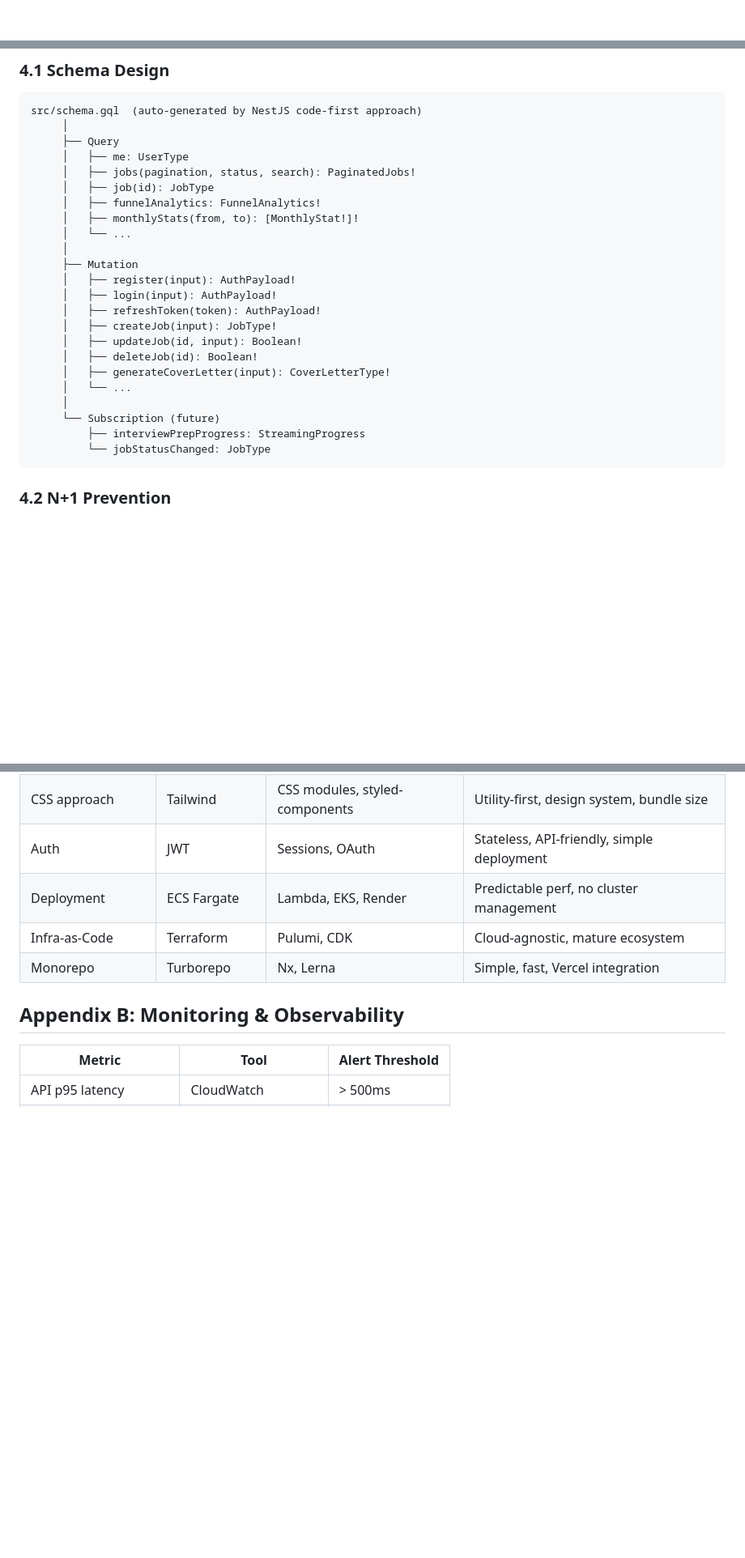
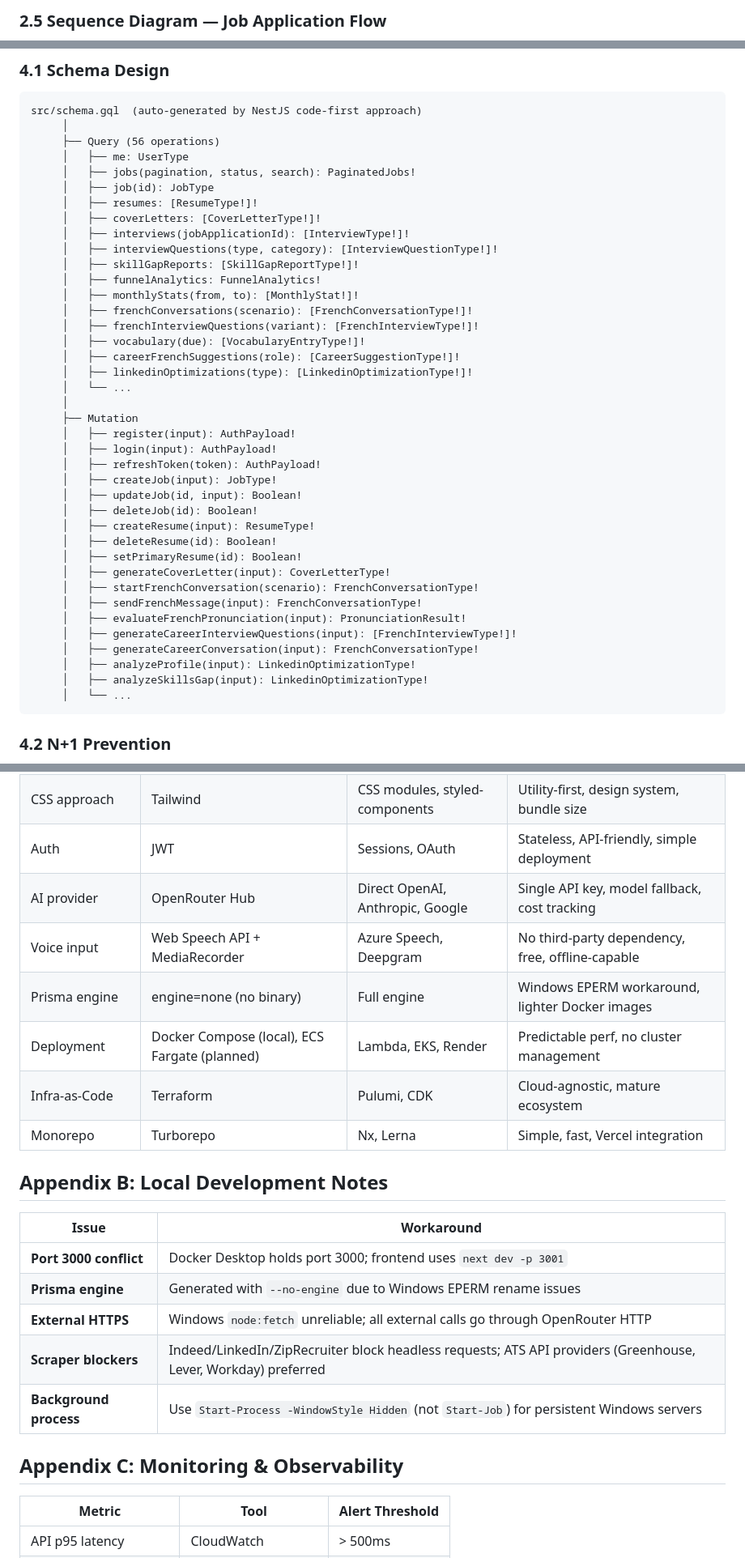
Before and after one commit to asmitrofanov74/JobPilotAI, a Markdown page: docs/system-design.md, 3 parts joined by grey strips. Shown at 81% size. Rendered like a GitHub page; blank space fills up the shorter version.

````diff
--- a/docs/system-design.md
+++ b/docs/system-design.md
@@ -173,3 +204,4 @@ C4Component
+### 2.5 Sequence Diagram — Job Application Flow
 
 ```mermaid
 sequenceDiagram
@@ -438,12 +517,22 @@ Currently single-tenant per user (userId foreign key on all entities). Designed
 ```
 src/schema.gql  (auto-generated by NestJS code-first approach)
      │
-     ├── Query
+     ├── Query (56 operations)
      │   ├── me: UserType
      │   ├── jobs(pagination, status, search): PaginatedJobs!
      │   ├── job(id): JobType
+     │   ├── resumes: [ResumeType!]!
+     │   ├── coverLetters: [CoverLetterType!]!
+     │   ├── interviews(jobApplicationId): [InterviewType!]!
+     │   ├── interviewQuestions(type, category): [InterviewQuestionType!]!
+     │   ├── skillGapReports: [SkillGapReportType!]!
      │   ├── funnelAnalytics: FunnelAnalytics!
      │   ├── monthlyStats(from, to): [MonthlyStat!]!
+     │   ├── frenchConversations(scenario): [FrenchConversationType!]!
+     │   ├── frenchInterviewQuestions(variant): [FrenchInterviewType!]!
+     │   ├── vocabulary(due): [VocabularyEntryType!]!
+     │   ├── careerFrenchSuggestions(role): [CareerSuggestionType!]!
+     │   ├── linkedinOptimizations(type): [LinkedinOptimizationType!]!
      │   └── ...
      │
      ├── Mutation
@@ -453,12 +542,18 @@ src/schema.gql  (auto-generated by NestJS code-first approach)
      │   ├── createJob(input): JobType!
      │   ├── updateJob(id, input): Boolean!
      │   ├── deleteJob(id): Boolean!
+     │   ├── createResume(input): ResumeType!
+     │   ├── deleteResume(id): Boolean!
+     │   ├── setPrimaryResume(id): Boolean!
      │   ├── generateCoverLetter(input): CoverLetterType!
+     │   ├── startFrenchConversation(scenario): FrenchConversationType!
+     │   ├── sendFrenchMessage(input): FrenchConversationType!
+     │   ├── evaluateFrenchPronunciation(input): PronunciationResult!
+     │   ├── generateCareerInterviewQuestions(input): [FrenchInterviewType!]!
+     │   ├── generateCareerConversation(input): FrenchConversationType!
+     │   ├── analyzeProfile(input): LinkedinOptimizationType!
+     │   ├── analyzeSkillsGap(input): LinkedinOptimizationType!
      │   └── ...
-     │
-     └── Subscription (future)
-         ├── interviewPrepProgress: StreamingProgress
-         └── jobStatusChanged: JobType
 ```
 
 ### 4.2 N+1 Prevention
@@ -867,11 +964,24 @@ The OpenAI API is the primary external dependency. To handle latency and cost:
 | Frontend framework | Next.js | Remix, SPA | SSR, RSC, SEO, file-based routing |
 | CSS approach | Tailwind | CSS modules, styled-components | Utility-first, design system, bundle size |
 | Auth | JWT | Sessions, OAuth | Stateless, API-friendly, simple deployment |
-| Deployment | ECS Fargate | Lambda, EKS, Render | Predictable perf, no cluster management |
+| AI provider | OpenRouter Hub | Direct OpenAI, Anthropic, Google | Single API key, model fallback, cost tracking |
+| Voice input | Web Speech API + MediaRecorder | Azure Speech, Deepgram | No third-party dependency, free, offline-capable |
+| Prisma engine | engine=none (no binary) | Full engine | Windows EPERM workaround, lighter Docker images |
+| Deployment | Docker Compose (local), ECS Fargate (planned) | Lambda, EKS, Render | Predictable perf, no cluster management |
 | Infra-as-Code | Terraform | Pulumi, CDK | Cloud-agnostic, mature ecosystem |
 | Monorepo | Turborepo | Nx, Lerna | Simple, fast, Vercel integration |
 
-## Appendix B: Monitoring & Observability
+## Appendix B: Local Development Notes
+
+| Issue | Workaround |
+|-------|-----------|
+| **Port 3000 conflict** | Docker Desktop holds port 3000; frontend uses `next dev -p 3001` |
+| **Prisma engine** | Generated with `--no-engine` due to Windows EPERM rename issues |
+| **External HTTPS** | Windows `node:fetch` unreliable; all external calls go through OpenRouter HTTP |
+| **Scraper blockers** | Indeed/LinkedIn/ZipRecruiter block headless requests; ATS API providers (Greenhouse, Lever, Workday) preferred |
+| **Background process** | Use `Start-Process -WindowStyle Hidden` (not `Start-Job`) for persistent Windows servers |
+
+## Appendix C: Monitoring & Observability
 
 | Metric | Tool | Alert Threshold |
 |--------|------|----------------|
````
Also changed, not shown: other parts of docs/system-design.md (+140 -60 lines).
